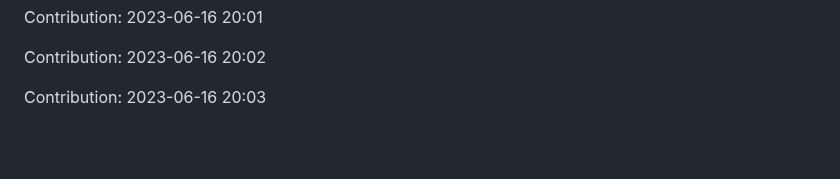
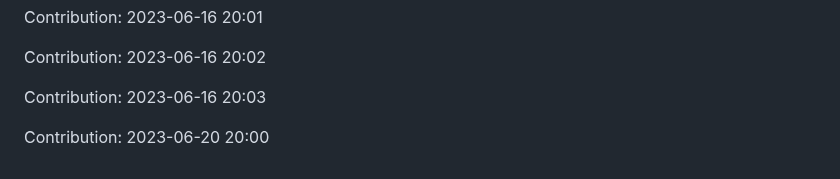
Before and after one commit to zlin1228/fair-market-value-analysis, a Markdown page: README.md, the part around the change. Drawn GitHub-style; blank space fills up the shorter version.

Commit message:
"Contribution: 2023-06-20 20:00"

```diff
--- a/README.md
+++ b/README.md
@@ -740,3 +740,5 @@ Contribution: 2023-06-16 20:01
 Contribution: 2023-06-16 20:02
 
 Contribution: 2023-06-16 20:03
+
+Contribution: 2023-06-20 20:00
```
